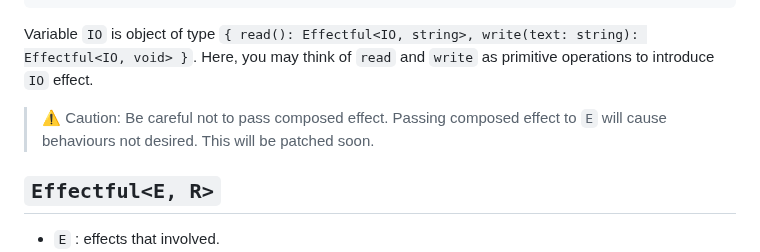
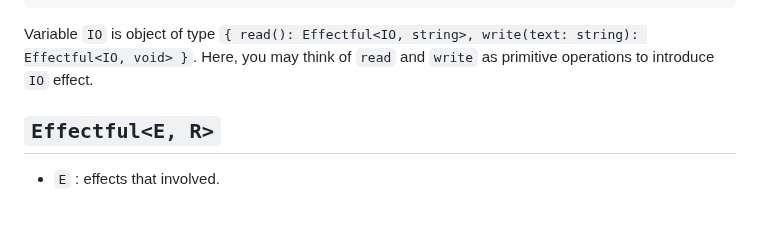
Before and after one commit to ENvironmentSet/hyogwa, a Markdown page: docs/api/core.md, the part around the change. Drawn GitHub-style; blank space fills up the shorter version.

Commit message:
update api doc

```diff
--- a/docs/api/core.md
+++ b/docs/api/core.md
@@ -59,9 +59,6 @@ const IO = createCodeConstructors<IO>('IO')
 
 Variable `IO` is object of type `{ read(): Effectful<IO, string>, write(text: string): Effectful<IO, void> }`. Here,
 you may think of `read` and `write` as primitive operations to introduce `IO` effect.
-
-> ⚠️ Caution: Be careful not to pass composed effect. Passing composed effect to `E` will cause behaviours not desired.
-> This will be patched soon.
 
 ## `Effectful<E, R>`
 
```
